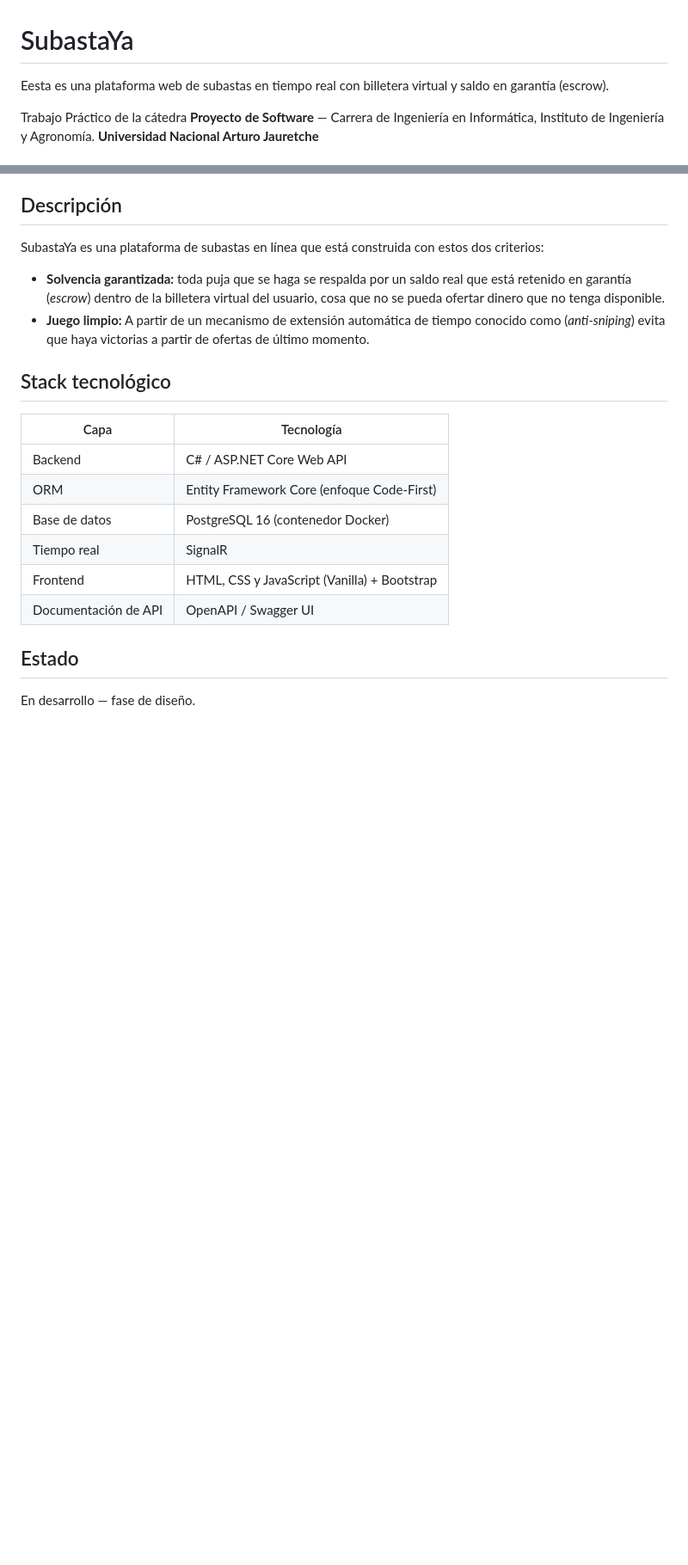
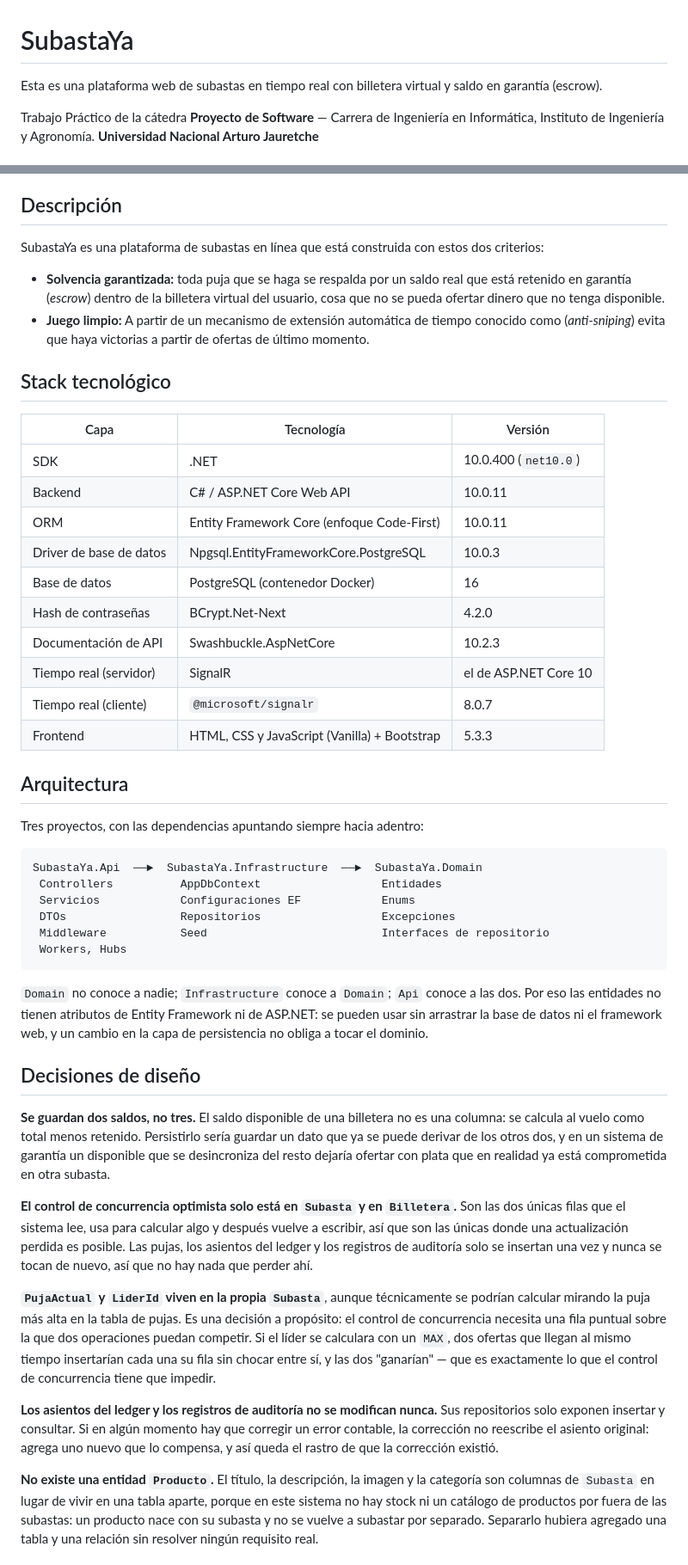
Before and after one commit to Pabl0ScB/SubastaYa, a Markdown page: README.md, 2 parts joined by grey strips. Shown at 86% size. Rendered like a GitHub page; blank space fills up the shorter version.

Commit message:
docs: descripcion, stack, arquitectura y usuarios de prueba

````diff
--- a/README.md
+++ b/README.md
@@ -1,6 +1,6 @@
 # SubastaYa
 
-Eesta es una plataforma web de subastas en tiempo real con billetera virtual y saldo en
+Esta es una plataforma web de subastas en tiempo real con billetera virtual y saldo en
 garantía (escrow).
 
 Trabajo Práctico de la cátedra **Proyecto de Software** — Carrera de Ingeniería
@@ -23,15 +23,66 @@ SubastaYa es una plataforma de subastas en línea que está construida con estos
 
 ## Stack tecnológico
 
-| Capa | Tecnología |
-|---|---|
-| Backend | C# / ASP.NET Core Web API |
-| ORM | Entity Framework Core (enfoque Code-First) |
-| Base de datos | PostgreSQL 16 (contenedor Docker) |
-| Tiempo real | SignalR |
-| Frontend | HTML, CSS y JavaScript (Vanilla) + Bootstrap |
-| Documentación de API | OpenAPI / Swagger UI |
+| Capa | Tecnología | Versión |
+|---|---|---|
+| SDK | .NET | 10.0.400 (`net10.0`) |
+| Backend | C# / ASP.NET Core Web API | 10.0.11 |
+| ORM | Entity Framework Core (enfoque Code-First) | 10.0.11 |
+| Driver de base de datos | Npgsql.EntityFrameworkCore.PostgreSQL | 10.0.3 |
+| Base de datos | PostgreSQL (contenedor Docker) | 16 |
+| Hash de contraseñas | BCrypt.Net-Next | 4.2.0 |
+| Documentación de API | Swashbuckle.AspNetCore | 10.2.3 |
+| Tiempo real (servidor) | SignalR | el de ASP.NET Core 10 |
+| Tiempo real (cliente) | `@microsoft/signalr` | 8.0.7 |
+| Frontend | HTML, CSS y JavaScript (Vanilla) + Bootstrap | 5.3.3 |
 
-## Estado
+## Arquitectura
 
-En desarrollo — fase de diseño.
+Tres proyectos, con las dependencias apuntando siempre hacia adentro:
+
+```
+SubastaYa.Api  ──►  SubastaYa.Infrastructure  ──►  SubastaYa.Domain
+ Controllers          AppDbContext                  Entidades
+ Servicios            Configuraciones EF            Enums
+ DTOs                 Repositorios                  Excepciones
+ Middleware           Seed                          Interfaces de repositorio
+ Workers, Hubs
+```
+
+`Domain` no conoce a nadie; `Infrastructure` conoce a `Domain`; `Api` conoce a las dos.
+Por eso las entidades no tienen atributos de Entity Framework ni de ASP.NET: se pueden
+usar sin arrastrar la base de datos ni el framework web, y un cambio en la capa de
+persistencia no obliga a tocar el dominio.
+
+## Decisiones de diseño
+
+**Se guardan dos saldos, no tres.** El saldo disponible de una billetera no es una
+columna: se calcula al vuelo como total menos retenido. Persistirlo sería guardar un
+dato que ya se puede derivar de los otros dos, y en un sistema de garantía un disponible
+que se desincroniza del resto dejaría ofertar con plata que en realidad ya está
+comprometida en otra subasta.
+
+**El control de concurrencia optimista solo está en `Subasta` y en `Billetera`.** Son las
+dos únicas filas que el sistema lee, usa para calcular algo y después vuelve a escribir,
+así que son las únicas donde una actualización perdida es posible. Las pujas, los
+asientos del ledger y los registros de auditoría solo se insertan una vez y nunca se
+tocan de nuevo, así que no hay nada que perder ahí.
+
+**`PujaActual` y `LiderId` viven en la propia `Subasta`**, aunque técnicamente se podrían
+calcular mirando la puja más alta en la tabla de pujas. Es una decisión a propósito: el
+control de concurrencia necesita una fila puntual sobre la que dos operaciones puedan
+competir. Si el líder se calculara con un `MAX`, dos ofertas que llegan al mismo tiempo
+insertarían cada una su fila sin chocar entre sí, y las dos "ganarían" — que es
+exactamente lo que el control de concurrencia tiene que impedir.
+
+**Los asientos del ledger y los registros de auditoría no se modifican nunca.** Sus
+repositorios solo exponen insertar y consultar. Si en algún momento hay que corregir un
+error contable, la corrección no reescribe el asiento original: agrega uno nuevo que lo
+compensa, y así queda el rastro de que la corrección existió.
+
+**No existe una entidad `Producto`.** El título, la descripción, la imagen y la categoría
+son columnas de `Subasta` en lugar de vivir en una tabla aparte, porque en este sistema
+no hay stock ni un catálogo de productos por fuera de las subastas: un producto nace con
+su subasta y no se vuelve a subastar por separado. Separarlo hubiera agregado una tabla
+y una relación sin resolver ningún requisito real.
+
````
Also changed, not shown: other parts of README.md (+13 -0 lines).
